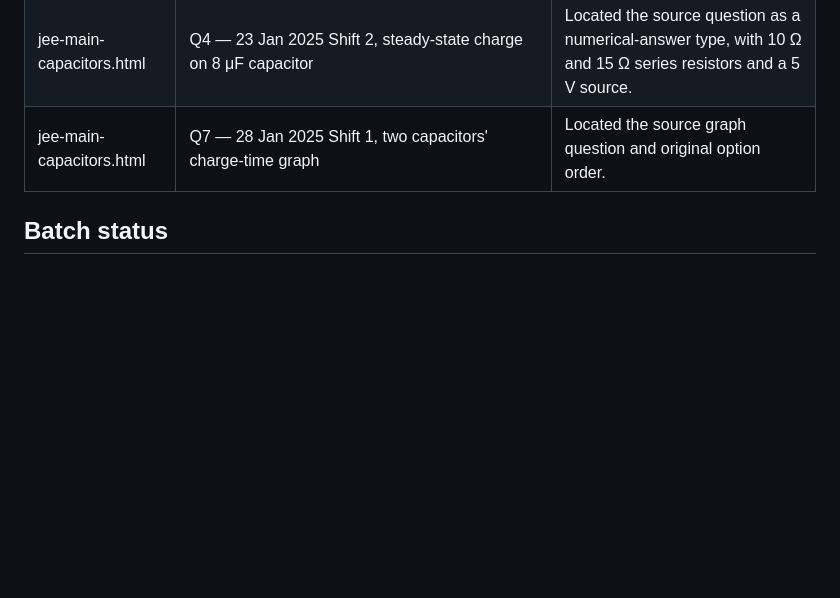
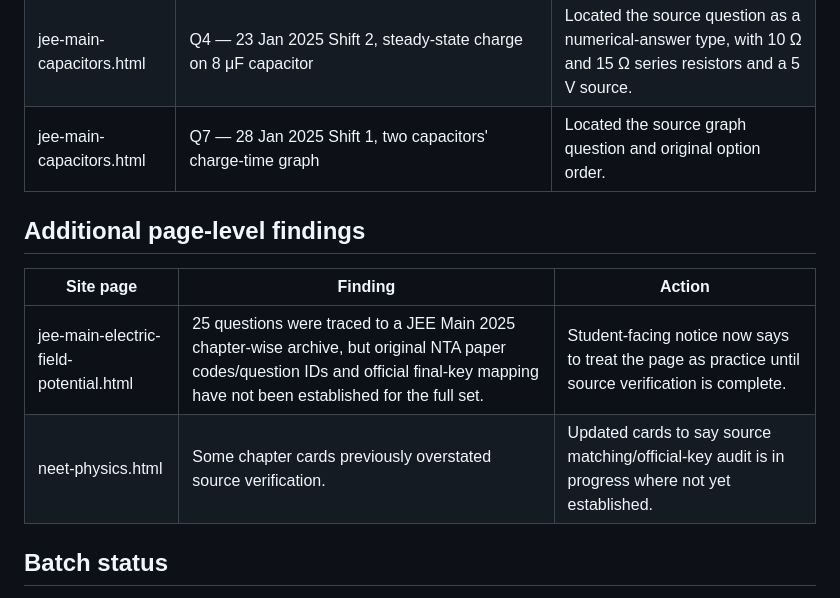
Before and after one commit to vashishthamadhusudan-stack/Rankers-Nest, a Markdown page: PYQ_SOURCE_MATCH_LOG.md, the part around the change. Rendered like a GitHub page; blank space fills up the shorter version.

Commit message:
Record Electric Field and NEET card provenance caveats

```diff
--- a/PYQ_SOURCE_MATCH_LOG.md
+++ b/PYQ_SOURCE_MATCH_LOG.md
@@ -95,6 +95,13 @@ This is a live audit log, not a claim that the entire site is verified. A row is
 | jee-main-capacitors.html | Q4 — 23 Jan 2025 Shift 2, steady-state charge on 8 μF capacitor | Located the source question as a numerical-answer type, with 10 Ω and 15 Ω series resistors and a 5 V source. | Removed the invented four MCQ options, added a numeric-answer field, redrew the circuit from the source, and independently checked I=0.2 A, V_C=2 V, Q=16 μC. | **Question type, circuit and numerical answer now match the source copy; official key mapping pending.** |
 | jee-main-capacitors.html | Q7 — 28 Jan 2025 Shift 1, two capacitors' charge-time graph | Located the source graph question and original option order. | Redrew the charge-time graph with q₂>q₁; restored original option order and key D: C₂>C₁ and U₂>U₁. The previous stored key was wrong and one option contained the typo U₂>U₂. | **Graph, options and answer corrected against the source copy; official key mapping pending.** |
 
+## Additional page-level findings
+
+| Site page | Finding | Action |
+|---|---|---|
+| jee-main-electric-field-potential.html | 25 questions were traced to a JEE Main 2025 chapter-wise archive, but original NTA paper codes/question IDs and official final-key mapping have not been established for the full set. | Student-facing notice now says to treat the page as practice until source verification is complete. |
+| neet-physics.html | Some chapter cards previously overstated source verification. | Updated cards to say source matching/official-key audit is in progress where not yet established. |
+
 ## Batch status
 
 - Full website inventory: 81 HTML pages scanned; 60 quiz/PYQ-like pages detected.
```
